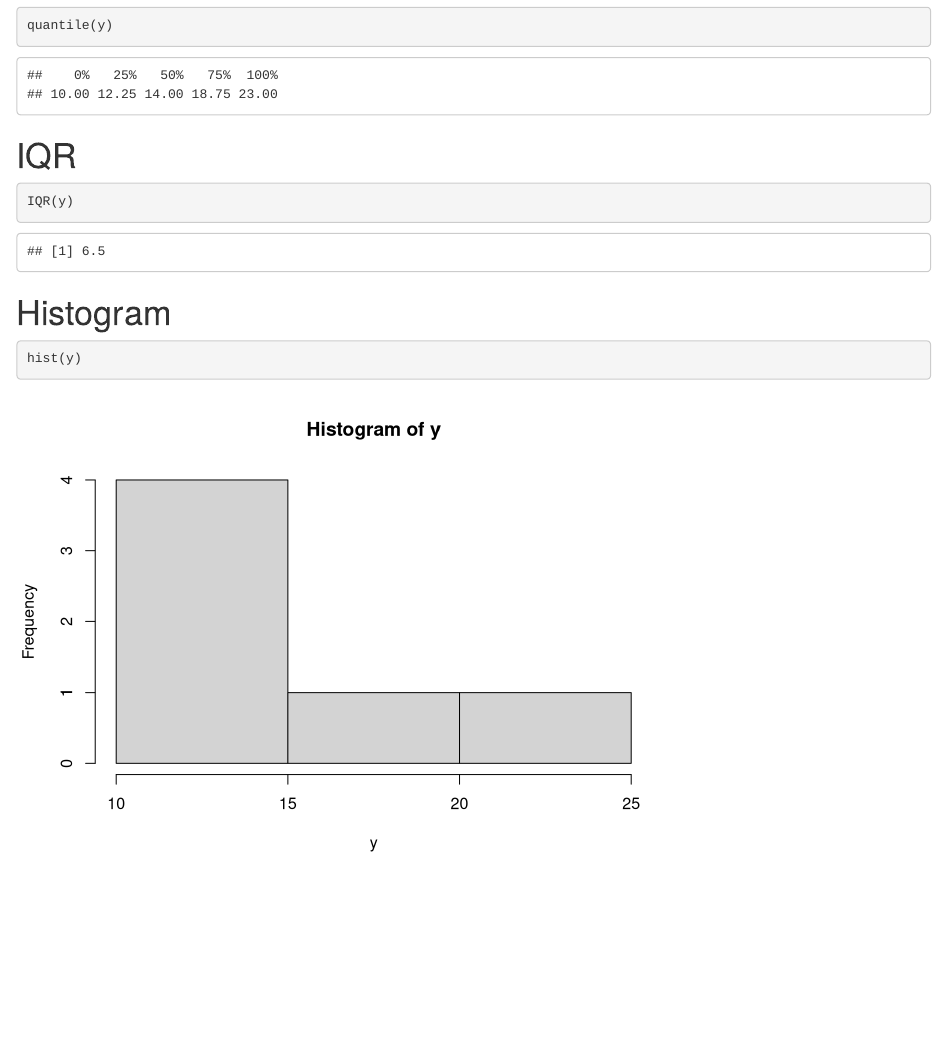
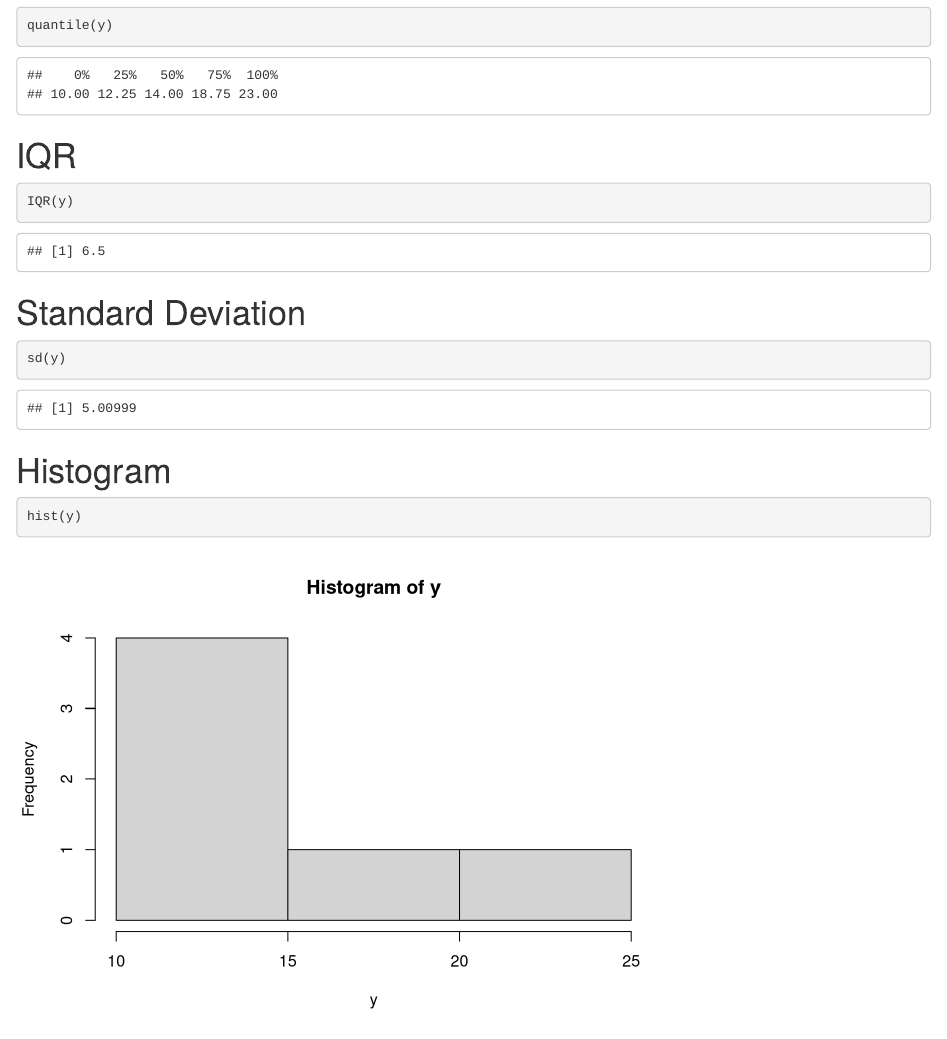
Before and after one commit to saketkc/BISC-305, an R Markdown document (Discussion01.Rmd): the page in a window 1100 px wide, from 750 px down. Rendered offline with R 4.5, knitr and Pandoc, with nearby package versions.

Commit message:
Add files via upload

````diff
--- a/Discussion01.Rmd
+++ b/Discussion01.Rmd
@@ -53,6 +53,11 @@ quantile(y)
 IQR(y)
 ```
 
+# Standard Deviation
+
+```{r}
+sd(y)
+```
 
 # Histogram
 
````
